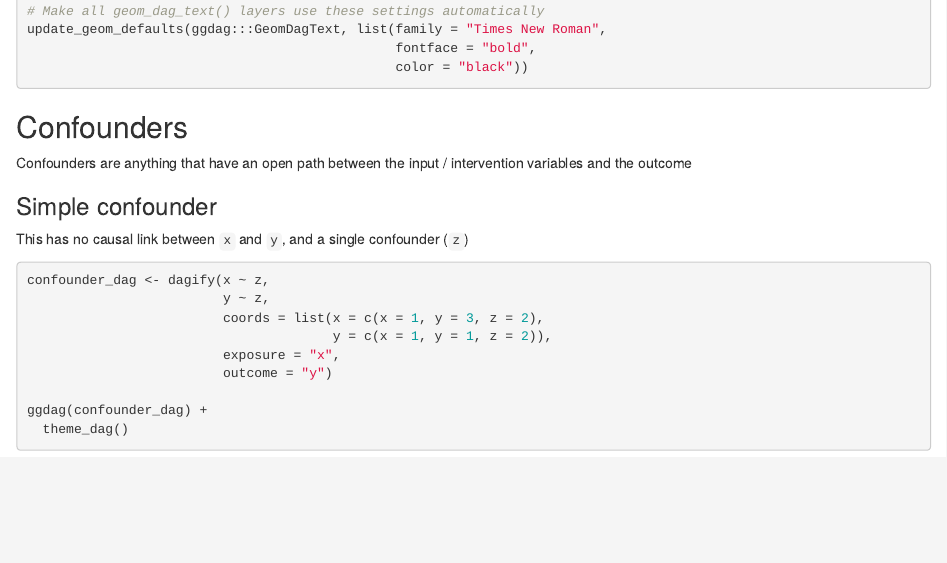
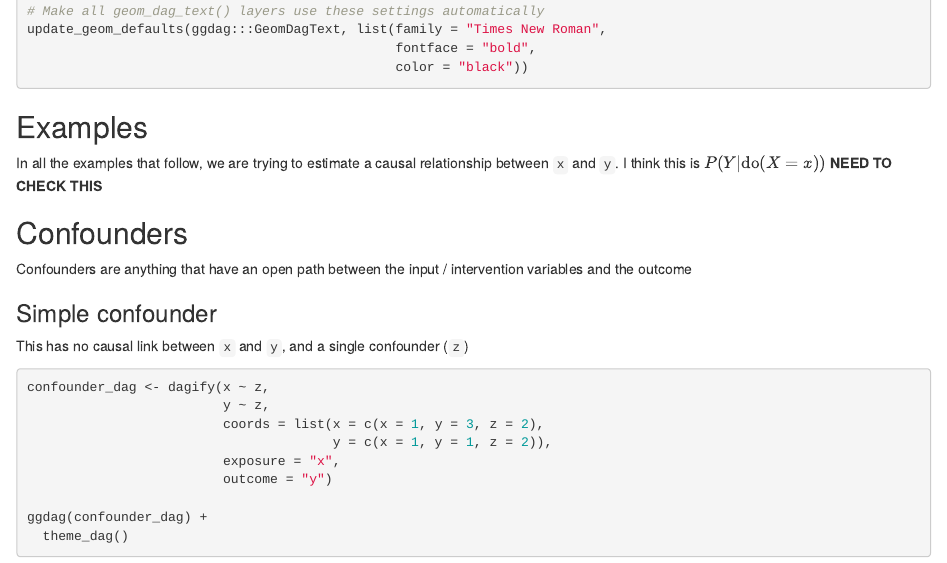
Before and after one commit to simonbrewer/causal_paper, an R Markdown document (backdoor_examples.Rmd): the page in a window 1100 px wide, from 490 px down. The pictures show the output file backdoor_examples.html that the author committed with the source, opened offline.

Commit message:
Start mapping examples to do-calculus

````diff
--- a/backdoor_examples.Rmd
+++ b/backdoor_examples.Rmd
@@ -34,6 +34,10 @@ update_geom_defaults(ggdag:::GeomDagText, list(family = "Times New Roman",
                                                fontface = "bold",
                                                color = "black"))
 ```
+
+## Examples
+
+In all the examples that follow, we are trying to estimate a causal relationship between `x` and `y`. I think this is $P(Y| \mbox{do}(X=x))$ **NEED TO CHECK THIS**
 
 ## Confounders
 
````
Also changed, not shown: backdoor_examples.html.
